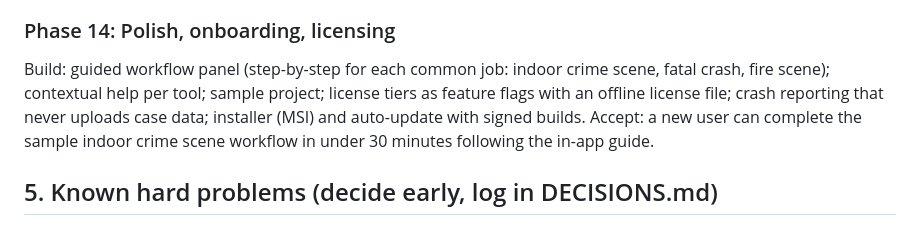
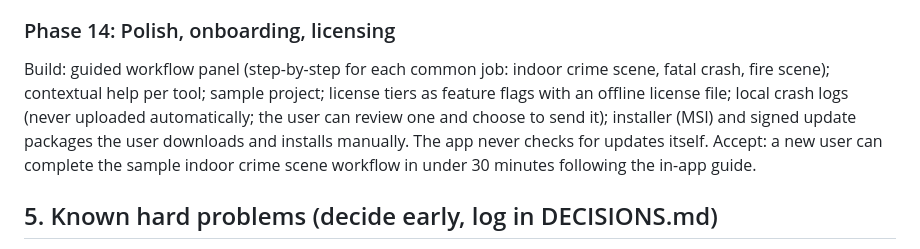
Before and after one commit to drfllcky13-droid/Locus, a Markdown page: docs/SPEC.md, the part around the change. Drawn GitHub-style.

```diff
--- a/docs/SPEC.md
+++ b/docs/SPEC.md
@@ -143,7 +143,7 @@ Accept: area of origin mean error under 10 cm on clean synthetic data; trajector
 Also: write a protocol in `docs/methods/validation-protocol.md` for physical validation studies (staged scenes, multiple blind examiners), since synthetic tests alone will not satisfy a court.
 
 ### Phase 14: Polish, onboarding, licensing
-Build: guided workflow panel (step-by-step for each common job: indoor crime scene, fatal crash, fire scene); contextual help per tool; sample project; license tiers as feature flags with an offline license file; crash reporting that never uploads case data; installer (MSI) and auto-update with signed builds.
+Build: guided workflow panel (step-by-step for each common job: indoor crime scene, fatal crash, fire scene); contextual help per tool; sample project; license tiers as feature flags with an offline license file; local crash logs (never uploaded automatically; the user can review one and choose to send it); installer (MSI) and signed update packages the user downloads and installs manually. The app never checks for updates itself.
 Accept: a new user can complete the sample indoor crime scene workflow in under 30 minutes following the in-app guide.
 
 ## 5. Known hard problems (decide early, log in DECISIONS.md)
```
Also changed, not shown: CLAUDE.md (+1 -0 lines), docs/DECISIONS.md (+1 -0 lines).
